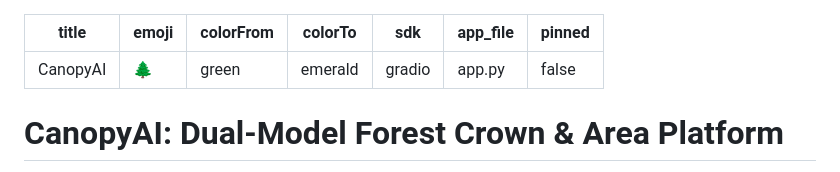
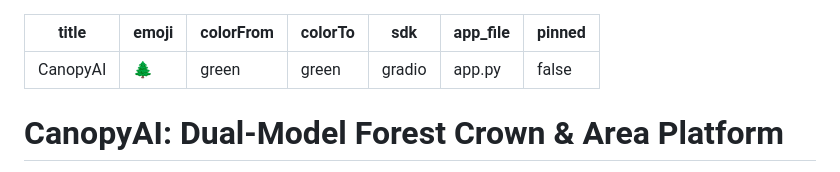
Before and after one commit to Zeeshan3h3/GreenGrid, a Markdown page: README.md, the part around the change. Rendered like a GitHub page.

Commit message:
Fix Hugging Face metadata color error

```diff
--- a/README.md
+++ b/README.md
@@ -2,7 +2,7 @@
 title: CanopyAI
 emoji: 🌲
 colorFrom: green
-colorTo: emerald
+colorTo: green
 sdk: gradio
 app_file: app.py
 pinned: false
```
